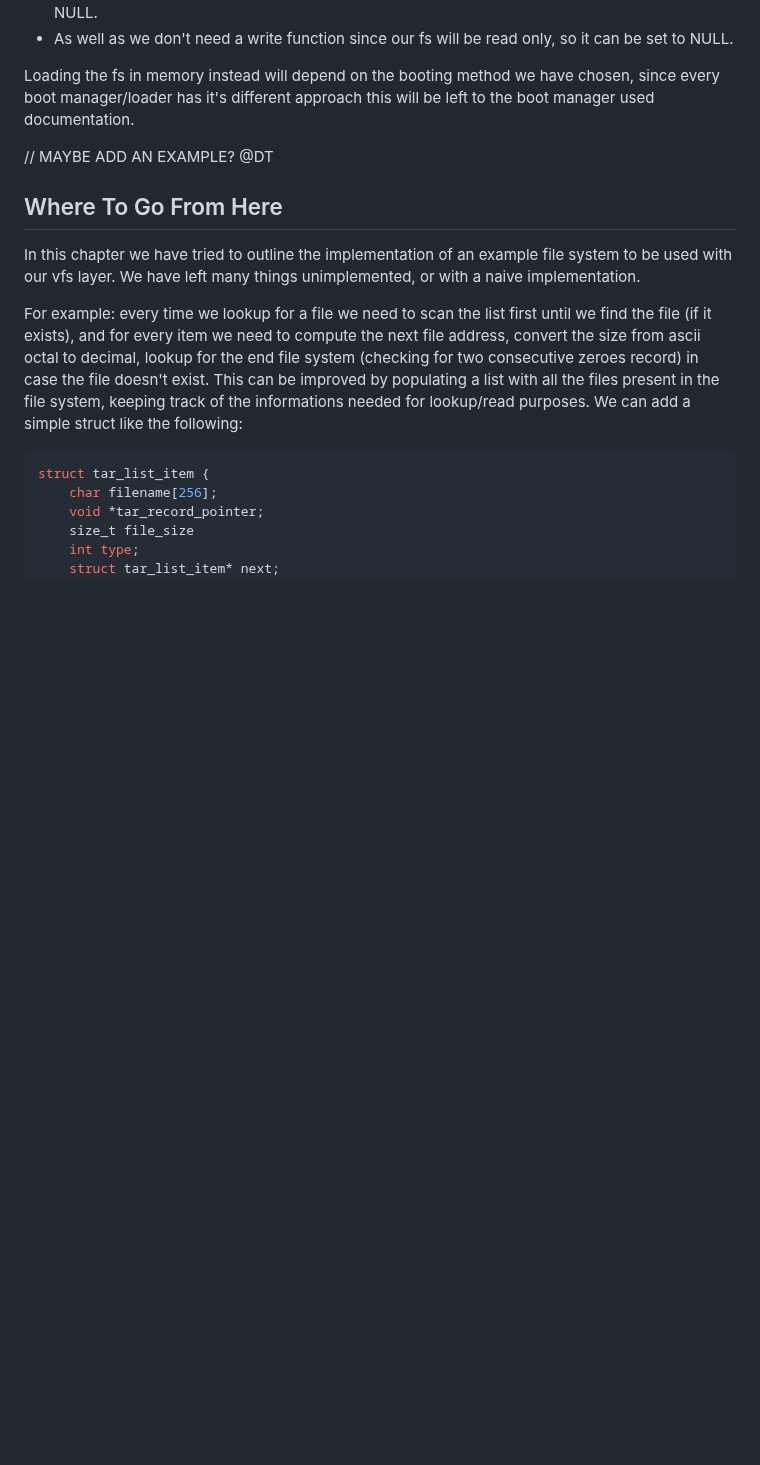
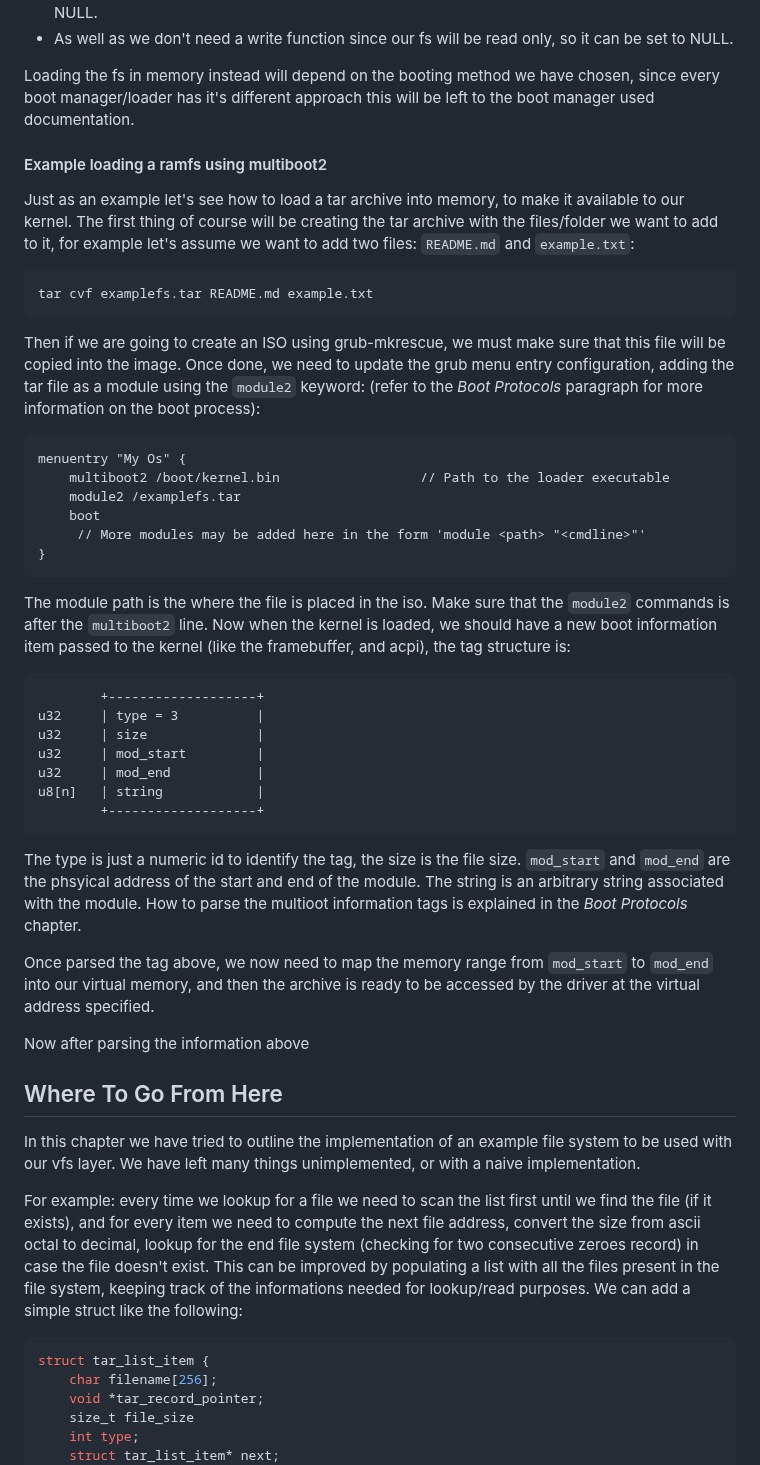
Before and after one commit to dreamportdev/Osdev-Notes, a Markdown page: 07_VirtualFileSystem/03_TarFileSystem.md, the part around the change. GitHub-like rendering; blank space fills up the shorter version.

Commit message:
Add ramfs example

````diff
--- a/07_VirtualFileSystem/03_TarFileSystem.md
+++ b/07_VirtualFileSystem/03_TarFileSystem.md
@@ -203,9 +203,42 @@ The file_operation field will be loaded as follows (this is according to our cur
 * As well as we don't need a write function since our fs will be read only, so it can be set to NULL.
 
 Loading the fs in memory instead will depend on the booting method we have chosen, since every boot manager/loader has it's different approach this will be left to the boot manager used documentation.
+#### Example loading a ramfs using multiboot2
 
-// MAYBE ADD AN EXAMPLE? @DT
+Just as an example let's see how to load a tar archive into memory, to make it available to our kernel. The first thing of course will be creating the tar archive with the files/folder we want to add to it, for example let's assume we want to add two files: `README.md` and `example.txt`:
 
+```
+tar cvf examplefs.tar README.md example.txt
+```
+
+Then if we are going to create an ISO using grub-mkrescue, we must make sure that this file will be copied into the image. Once done, we need to update the grub menu entry configuration, adding the tar file as a module using the `module2` keyword: (refer to the _Boot Protocols_ paragraph for more information on the boot process):
+
+```
+menuentry "My Os" {
+    multiboot2 /boot/kernel.bin                  // Path to the loader executable
+    module2 /examplefs.tar
+    boot
+     // More modules may be added here in the form 'module <path> "<cmdline>"'
+}
+```
+
+The module path is the where the file is placed in the iso. Make sure that the `module2` commands is after the `multiboot2` line. Now when the kernel is loaded, we should have a new boot information item passed to the kernel (like the framebuffer, and acpi), the tag structure is:
+
+```
+        +-------------------+
+u32     | type = 3          |
+u32     | size              |
+u32     | mod_start         |
+u32     | mod_end           |
+u8[n]   | string            |
+        +-------------------+
+```
+
+The type is just a numeric id to identify the tag, the size is the file size. `mod_start` and `mod_end` are the phsyical address of the start and end of the module. The string is an arbitrary string associated with the module. How to parse the multioot information tags is explained in the _Boot Protocols_ chapter.
+
+Once parsed the tag above, we now need to map the memory range from `mod_start` to `mod_end` into our virtual memory, and then the archive is ready to be accessed by the driver at the virtual address specified.
+
+Now after parsing the information above
 ## Where To Go From Here
 
 In this chapter we have tried to outline the implementation of an example file system to be used with our vfs layer. We have left many things unimplemented, or with a naive implementation.
````
